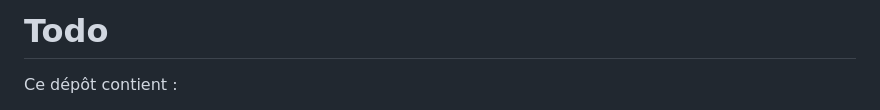
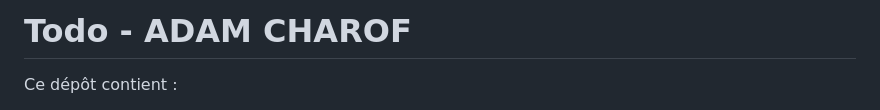
Before and after one commit to AdamchDarkness/Todo, a Markdown page: README.md, the part around the change. GitHub-like rendering.

```diff
--- a/README.md
+++ b/README.md
@@ -1,4 +1,4 @@
-# Todo
+# Todo - ADAM CHAROF
 
 Ce dépôt contient :
 
```
